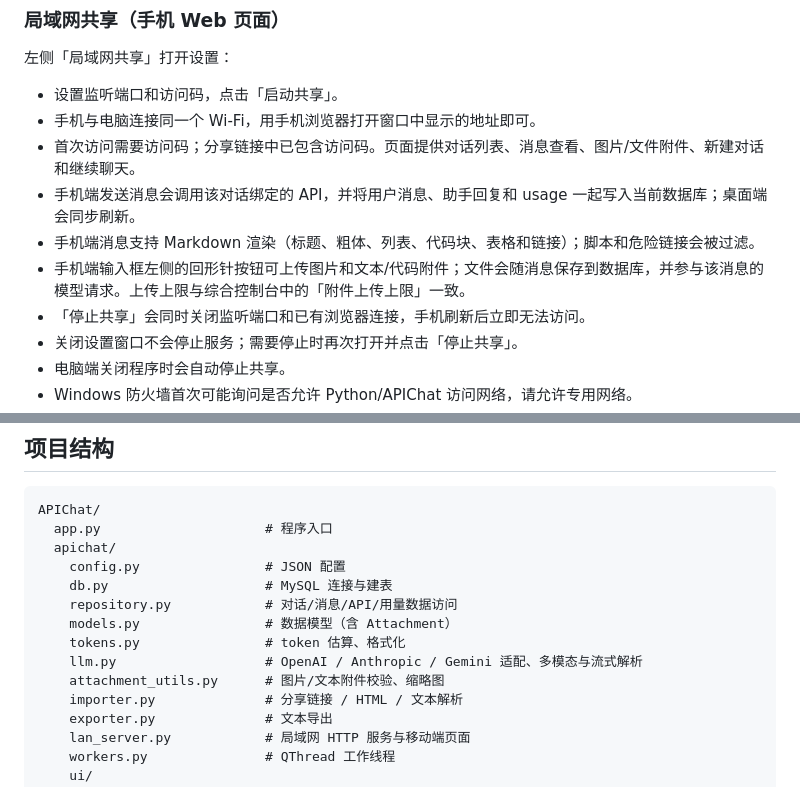
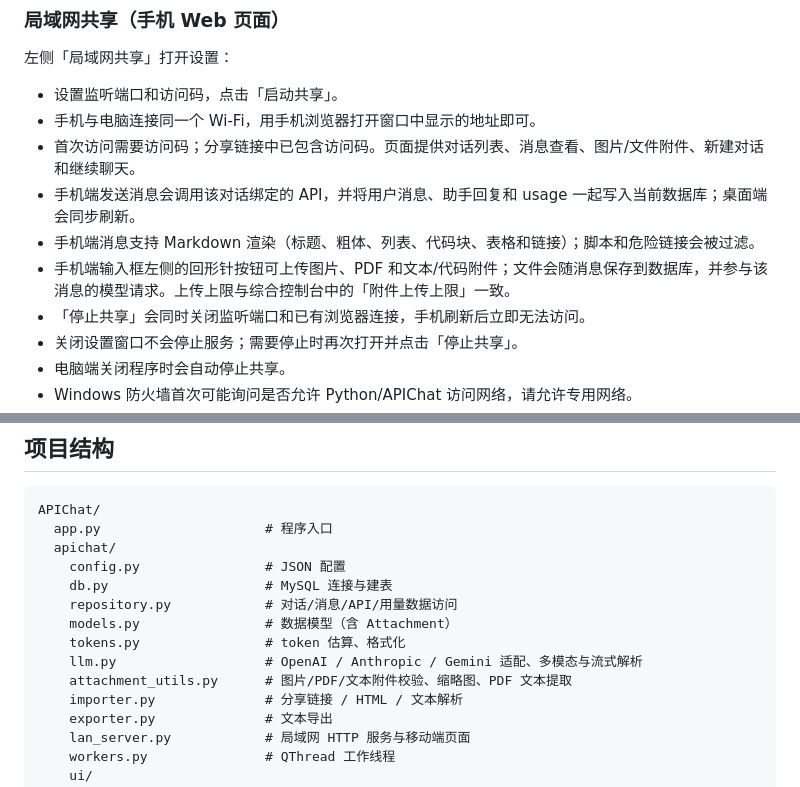
Before and after one commit to Misappon/api_chat, a Markdown page: README.md, 2 parts joined by grey strips. GitHub-like rendering.

```diff
--- a/README.md
+++ b/README.md
@@ -188,7 +190,7 @@ build_exe.bat
 - 首次访问需要访问码；分享链接中已包含访问码。页面提供对话列表、消息查看、图片/文件附件、新建对话和继续聊天。
 - 手机端发送消息会调用该对话绑定的 API，并将用户消息、助手回复和 usage 一起写入当前数据库；桌面端会同步刷新。
 - 手机端消息支持 Markdown 渲染（标题、粗体、列表、代码块、表格和链接）；脚本和危险链接会被过滤。
-- 手机端输入框左侧的回形针按钮可上传图片和文本/代码附件；文件会随消息保存到数据库，并参与该消息的模型请求。上传上限与综合控制台中的「附件上传上限」一致。
+- 手机端输入框左侧的回形针按钮可上传图片、PDF 和文本/代码附件；文件会随消息保存到数据库，并参与该消息的模型请求。上传上限与综合控制台中的「附件上传上限」一致。
 - 「停止共享」会同时关闭监听端口和已有浏览器连接，手机刷新后立即无法访问。
 - 关闭设置窗口不会停止服务；需要停止时再次打开并点击「停止共享」。
 - 电脑端关闭程序时会自动停止共享。
@@ -230,7 +232,7 @@ APIChat/
     models.py                # 数据模型（含 Attachment）
     tokens.py                # token 估算、格式化
     llm.py                   # OpenAI / Anthropic / Gemini 适配、多模态与流式解析
-    attachment_utils.py      # 图片/文本附件校验、缩略图
+    attachment_utils.py      # 图片/PDF/文本附件校验、缩略图、PDF 文本提取
     importer.py              # 分享链接 / HTML / 文本解析
     exporter.py              # 文本导出
     lan_server.py            # 局域网 HTTP 服务与移动端页面
```
Also changed, not shown: other parts of README.md (+10 -7 lines), docs/screenshot-chat.png, docs/screenshot-dashboard.png, docs/screenshot-mobile.png, 13 other files.
